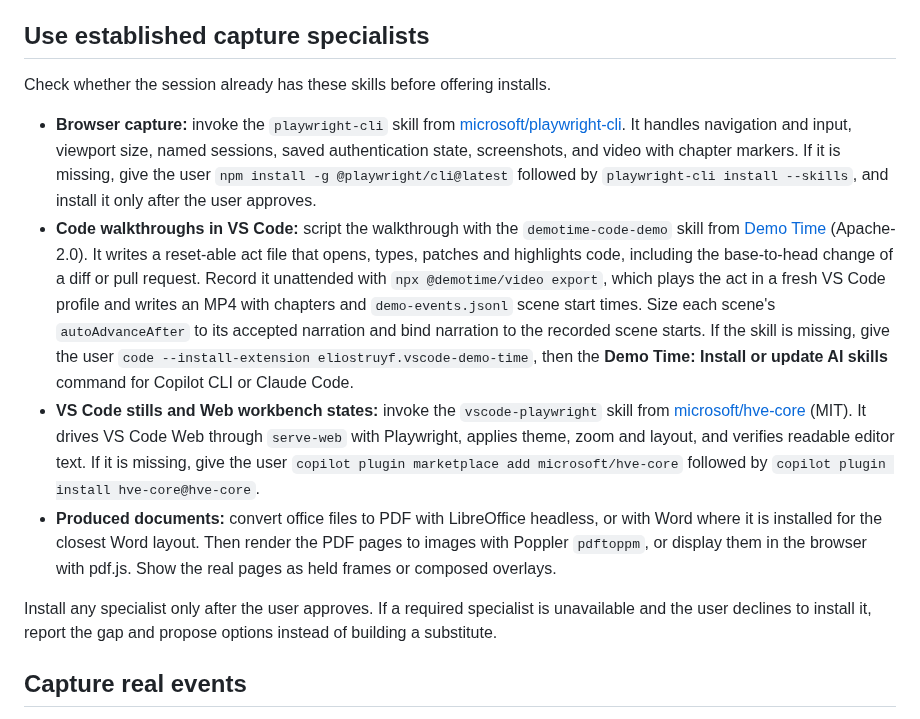
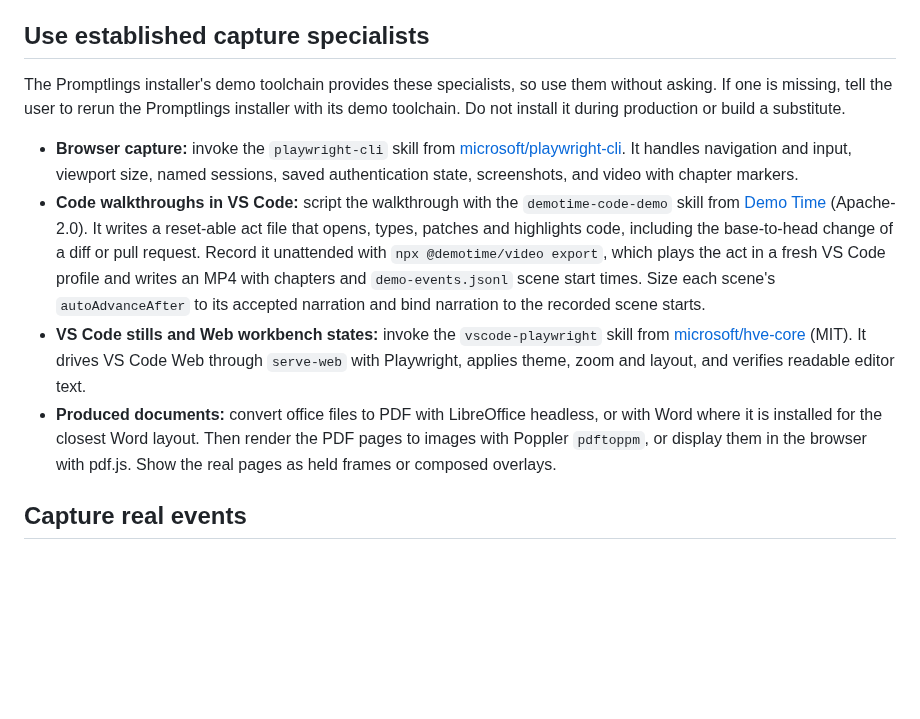
Before and after one commit to dfinson/promptlings, a Markdown page: skills/cue-synced-demo/SKILL.md, the part around the change. GitHub-like rendering; blank space fills up the shorter version.

Commit message:
Rely on the installer's demo toolchain instead of runtime installs
Co-authored-by: Copilot App <223556219+Copilot@users.noreply.github.com>

```diff
--- a/skills/cue-synced-demo/SKILL.md
+++ b/skills/cue-synced-demo/SKILL.md
@@ -11,13 +11,12 @@ This skill supplies practice, not a recorder, assembler or required programming
 
 ## Use established capture specialists
 
-Check whether the session already has these skills before offering installs.
-- **Browser capture:** invoke the `playwright-cli` skill from [microsoft/playwright-cli](https://github.com/microsoft/playwright-cli). It handles navigation and input, viewport size, named sessions, saved authentication state, screenshots, and video with chapter markers. If it is missing, give the user `npm install -g @playwright/cli@latest` followed by `playwright-cli install --skills`, and install it only after the user approves.
-- **Code walkthroughs in VS Code:** script the walkthrough with the `demotime-code-demo` skill from [Demo Time](https://github.com/estruyf/vscode-demo-time) (Apache-2.0). It writes a reset-able act file that opens, types, patches and highlights code, including the base-to-head change of a diff or pull request. Record it unattended with `npx @demotime/video export`, which plays the act in a fresh VS Code profile and writes an MP4 with chapters and `demo-events.jsonl` scene start times. Size each scene's `autoAdvanceAfter` to its accepted narration and bind narration to the recorded scene starts. If the skill is missing, give the user `code --install-extension eliostruyf.vscode-demo-time`, then the **Demo Time: Install or update AI skills** command for Copilot CLI or Claude Code.
-- **VS Code stills and Web workbench states:** invoke the `vscode-playwright` skill from [microsoft/hve-core](https://github.com/microsoft/hve-core) (MIT). It drives VS Code Web through `serve-web` with Playwright, applies theme, zoom and layout, and verifies readable editor text. If it is missing, give the user `copilot plugin marketplace add microsoft/hve-core` followed by `copilot plugin install hve-core@hve-core`.
+The Promptlings installer's demo toolchain provides these specialists, so use them without asking. If one is missing, tell the user to rerun the Promptlings installer with its demo toolchain. Do not install it during production or build a substitute.
+
+- **Browser capture:** invoke the `playwright-cli` skill from [microsoft/playwright-cli](https://github.com/microsoft/playwright-cli). It handles navigation and input, viewport size, named sessions, saved authentication state, screenshots, and video with chapter markers.
+- **Code walkthroughs in VS Code:** script the walkthrough with the `demotime-code-demo` skill from [Demo Time](https://github.com/estruyf/vscode-demo-time) (Apache-2.0). It writes a reset-able act file that opens, types, patches and highlights code, including the base-to-head change of a diff or pull request. Record it unattended with `npx @demotime/video export`, which plays the act in a fresh VS Code profile and writes an MP4 with chapters and `demo-events.jsonl` scene start times. Size each scene's `autoAdvanceAfter` to its accepted narration and bind narration to the recorded scene starts.
+- **VS Code stills and Web workbench states:** invoke the `vscode-playwright` skill from [microsoft/hve-core](https://github.com/microsoft/hve-core) (MIT). It drives VS Code Web through `serve-web` with Playwright, applies theme, zoom and layout, and verifies readable editor text.
 - **Produced documents:** convert office files to PDF with LibreOffice headless, or with Word where it is installed for the closest Word layout. Then render the PDF pages to images with Poppler `pdftoppm`, or display them in the browser with pdf.js. Show the real pages as held frames or composed overlays.
-
-Install any specialist only after the user approves. If a required specialist is unavailable and the user declines to install it, report the gap and propose options instead of building a substitute.
 
 ## Capture real events
 
```
Also changed, not shown: README.md (+1 -1 lines), skills/pr-video/SKILL.md (+1 -1 lines).
